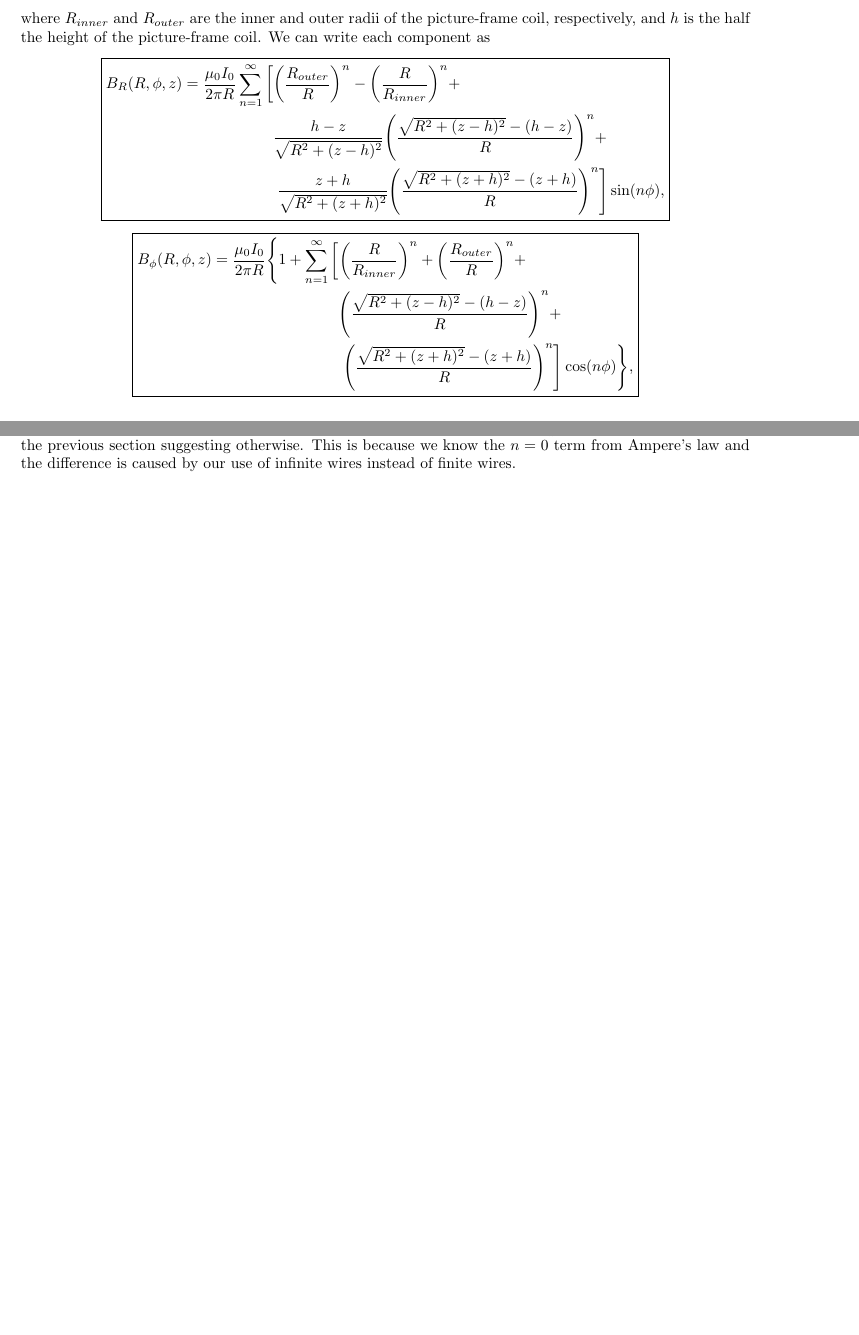
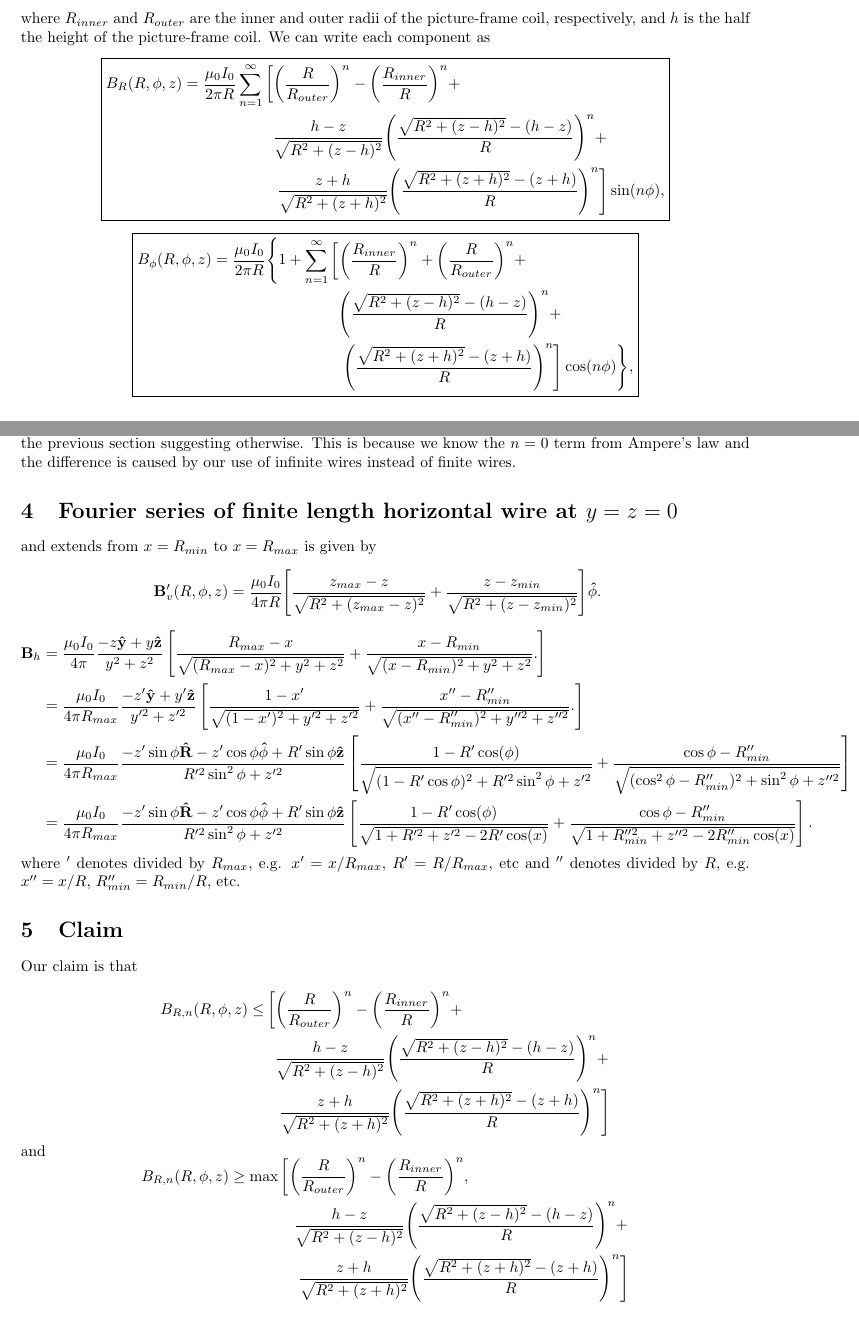
Before and after one commit to aleksyprok/vacuum_field_calculations, a LaTeX document (latex_files/single_pf_coil.tex): two parts of pages 2 and 3 of 3, joined at a grey line, cut so that both start at the same text. Compiled offline with pdfLaTeX.

Commit message:
Updating code

```diff
--- a/latex_files/single_pf_coil.tex
+++ b/latex_files/single_pf_coil.tex
@@ -95,14 +95,14 @@ where $R_{inner}$ and $R_{outer}$ are the inner and outer radii of the picture-f
 and $h$ is the half the height of the picture-frame coil. We can write each component as
 \[\boxed{
 \begin{aligned}
-B_R(R,\phi,z) = \frac{\mu_0 I_0}{2 \pi R}\sum_{n=1}^{\infty}&\left[\qty(\frac{R_{outer}}{R})^n-\qty(\frac{R}{R_{inner}})^n+\right. \\
+B_R(R,\phi,z) = \frac{\mu_0 I_0}{2 \pi R}\sum_{n=1}^{\infty}&\left[\qty(\frac{R}{R_{outer}})^n-\qty(\frac{R_{inner}}{R})^n+\right. \\
 &\ \ \frac{h-z}{\sqrt{R^2+(z-h)^2}}\qty(\frac{\sqrt{R^2+(z-h)^2}-(h-z)}{R})^n+ \\
 &\ \ \left.\frac{z+h}{\sqrt{R^2+(z+h)^2}}\qty(\frac{\sqrt{R^2+(z+h)^2}-(z+h)}{R})^n\right]\sin(n\phi),
 \end{aligned}
 }\]
 \[\boxed{
 \begin{aligned}
-B_\phi(R,\phi,z) = \frac{\mu_0 I_0}{2 \pi R}\Bigg\{1+\sum_{n=1}^{\infty}&\left[\qty(\frac{R}{R_{inner}})^n+ \qty(\frac{R_{outer}}{R})^n+\right. \\
+B_\phi(R,\phi,z) = \frac{\mu_0 I_0}{2 \pi R}\Bigg\{1+\sum_{n=1}^{\infty}&\left[\qty(\frac{R_{inner}}{R})^n+ \qty(\frac{R}{R_{outer}})^n+\right. \\
 &\ \ \qty(\frac{\sqrt{R^2+(z-h)^2}-(h-z)}{R})^n+ \\
 &\ \ \left.\qty(\frac{\sqrt{R^2+(z+h)^2}-(z+h)}{R})^n\right]\cos(n\phi)\Bigg\},
 \end{aligned}
@@ -119,4 +119,36 @@ despite the formula from the previous section suggesting otherwise.
 This is because we know the $n=0$ term from Ampere's law and the difference
 is caused by our use of infinite wires instead of finite wires.
 
+\section{\texorpdfstring{Fourier series of finite length horizontal wire at $y=z=0$}{Fourier series of finite length horizontal wire at y=z=0}}
+
+and extends from $x=R_{min}$ to $x=R_{max}$ is given by
+\[
+\begin{aligned}
+    \vec{B}_{v}'(R, \phi, z) &= \frac{\mu_0 I_0}{4\pi R}\qty[\frac{z_{max}-z}{\sqrt{R^2+(z_{max}-z)^2}} + \frac{z-z_{min}}{\sqrt{R^2+(z-z_{min})^2}}]\vec{\hat{\phi}}.
+\end{aligned}\]
+\[\begin{aligned}
+    \vec{B}_{h} &= \frac{\mu_0 I_0}{4\pi}\frac{-z\vec{\hat{y}} + y\vec{\hat{z}}}{y^2+z^2}\left[\frac{R_{max}-x}{\sqrt{(R_{max}-x)^2+y^2+z^2}}+\frac{x-R_{min}}{\sqrt{(x-R_{min})^2+y^2+z^2}}.\right] \\
+    &= \frac{\mu_0 I_0}{4\pi R_{max}}\frac{-z'\vec{\hat{y}} + y'\vec{\hat{z}}}{y'^2+z'^2}\left[\frac{1-x'}{\sqrt{(1-x')^2+y'^2+z'^2}}+\frac{x'' - R_{min}''}{\sqrt{(x''-R_{min}'')^2+y''^2+z''^2}}.\right] \\
+    &= \frac{\mu_0 I_0}{4\pi R_{max}}\frac{-z'\sin\phi\vec{\hat{R}} -z'\cos\phi\vec{\hat{\phi}} + R'\sin\phi\vec{\hat{z}}}{R'^2\sin^2\phi+z'^2}\left[\frac{1-R'\cos(\phi)}{\sqrt{(1-R'\cos\phi)^2+R'^2\sin^2\phi+z'^2}}+\frac{\cos\phi-R_{min}''}{\sqrt{(\cos^2\phi-R_{min}'')^2+\sin^2\phi+z''^2}}\right] \\
+    &= \frac{\mu_0 I_0}{4\pi R_{max}}\frac{-z'\sin\phi\vec{\hat{R}} -z'\cos\phi\vec{\hat{\phi}} + R'\sin\phi\vec{\hat{z}}}{R'^2\sin^2\phi+z'^2}\left[\frac{1-R'\cos(\phi)}{\sqrt{1+R'^2+z'^2-2R'\cos(x)}}+\frac{\cos\phi-R_{min}''}{\sqrt{1+R_{min}''^2+z''^2-2R_{min}''\cos(x)}}\right].
+\end{aligned}\]
+where $'$ denotes divided by $R_{max}$, e.g. $x' = x/R_{max}$, $R' = R/R_{max}$, etc and
+$''$ denotes divided by $R$, e.g. $x'' = x/R$, $R_{min}'' = R_{min}/R$, etc.
+
+\section{Claim}
+
+Our claim is that
+
+\[\begin{aligned}
+B_{R,n}(R,\phi,z)\le&\left[\qty(\frac{R}{R_{outer}})^n-\qty(\frac{R_{inner}}{R})^n+\right. \\
+&\ \ \frac{h-z}{\sqrt{R^2+(z-h)^2}}\qty(\frac{\sqrt{R^2+(z-h)^2}-(h-z)}{R})^n+ \\
+&\ \ \left.\frac{z+h}{\sqrt{R^2+(z+h)^2}}\qty(\frac{\sqrt{R^2+(z+h)^2}-(z+h)}{R})^n\right]
+\end{aligned}\]
+and
+\[\begin{aligned}
+B_{R,n}(R,\phi,z)\ge\max&\left[\qty(\frac{R}{R_{outer}})^n-\qty(\frac{R_{inner}}{R})^n,\right. \\
+&\quad\frac{h-z}{\sqrt{R^2+(z-h)^2}}\qty(\frac{\sqrt{R^2+(z-h)^2}-(h-z)}{R})^n+ \\
+&\quad\left.\frac{z+h}{\sqrt{R^2+(z+h)^2}}\qty(\frac{\sqrt{R^2+(z+h)^2}-(z+h)}{R})^n\right]
+\end{aligned}\]
+
 \end{document}
```
Also changed, not shown: latex_files/single_pf_coil.pdf, latex_files/wide_tokamak.pdf.
